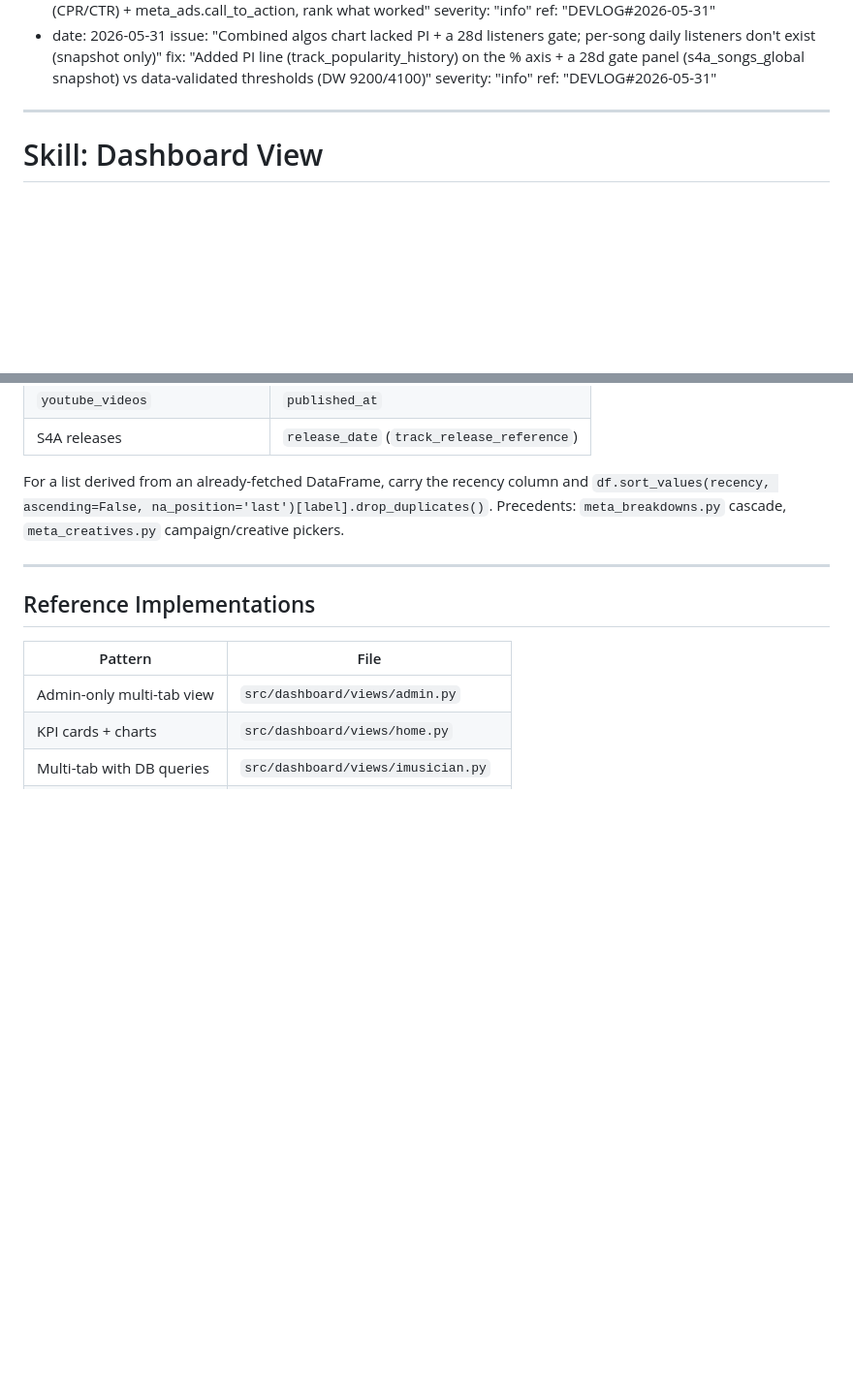
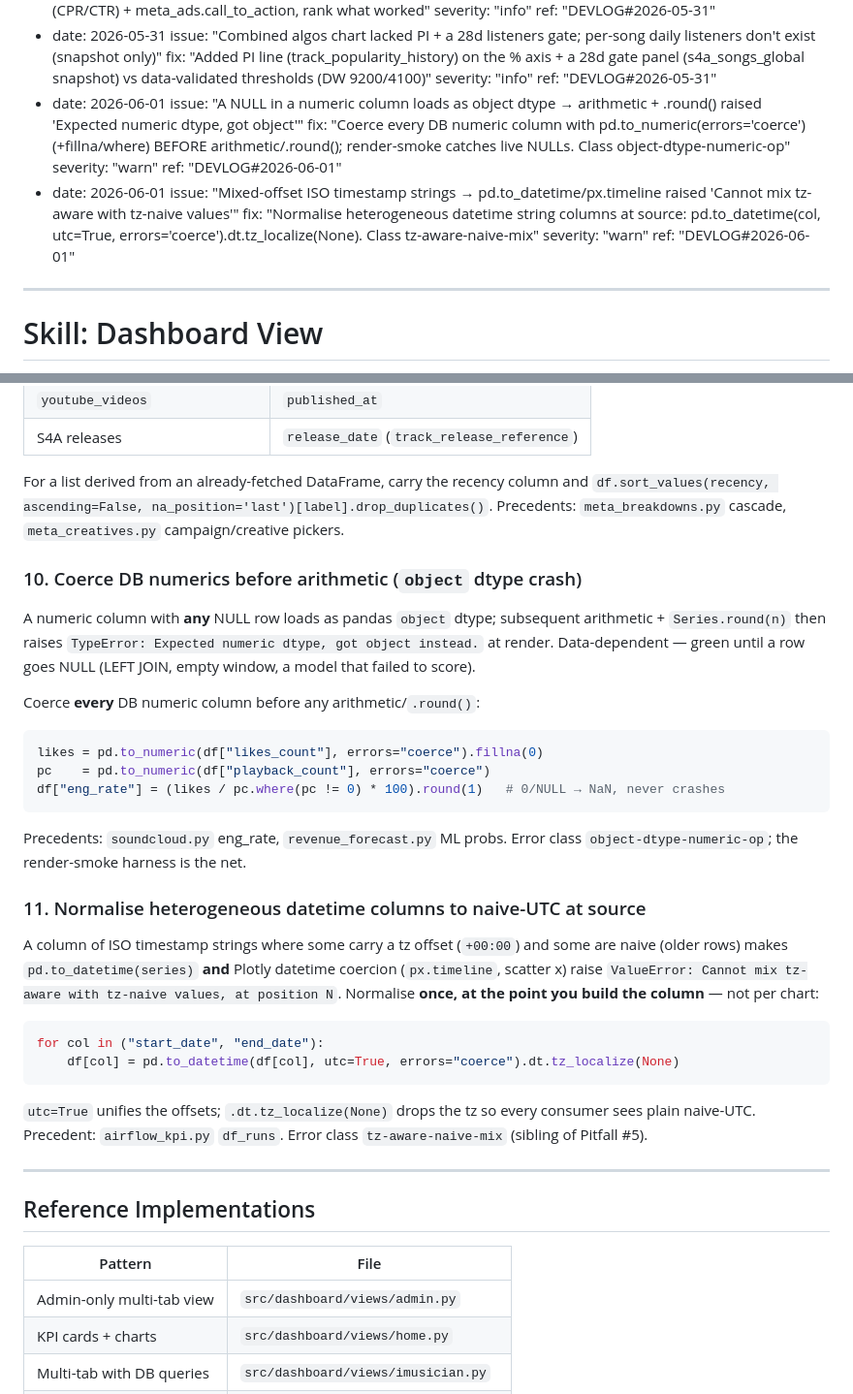
Before and after one commit to 1x7xxxxxxx/Dashboard_music_platform_algo_spotify, a Markdown page: .claude/skills/dashboard-view.md, 2 parts joined by grey strips. Shown at 97% size. GitHub-like rendering; blank space fills up the shorter version.

Commit message:
rex(dashboard-view): colocate 2026-06-01 view-crash lessons
Promote the two render-crash lessons to the dashboard-view skill (their
rex_ref): 2 rex: entries + Pitfalls #10 (coerce DB numerics before .round() —
object-dtype-numeric-op) and #11 (normalise heterogeneous datetime cols to
naive-UTC at source — tz-aware-naive-mix). validate_rex: 48 tools OK.

Co-Authored-By: Claude Opus 4.8 (1M context) <noreply@anthropic.com>

````diff
--- a/.claude/skills/dashboard-view.md
+++ b/.claude/skills/dashboard-view.md
@@ -103,6 +103,16 @@ rex:
     fix: "Added PI line (track_popularity_history) on the % axis + a 28d gate panel (s4a_songs_global snapshot) vs data-validated thresholds (DW 9200/4100)"
     severity: "info"
     ref: "DEVLOG#2026-05-31"
+  - date: 2026-06-01
+    issue: "A NULL in a numeric column loads as object dtype → arithmetic + .round() raised 'Expected numeric dtype, got object'"
+    fix: "Coerce every DB numeric column with pd.to_numeric(errors='coerce') (+fillna/where) BEFORE arithmetic/.round(); render-smoke catches live NULLs. Class object-dtype-numeric-op"
+    severity: "warn"
+    ref: "DEVLOG#2026-06-01"
+  - date: 2026-06-01
+    issue: "Mixed-offset ISO timestamp strings → pd.to_datetime/px.timeline raised 'Cannot mix tz-aware with tz-naive values'"
+    fix: "Normalise heterogeneous datetime string columns at source: pd.to_datetime(col, utc=True, errors='coerce').dt.tz_localize(None). Class tz-aware-naive-mix"
+    severity: "warn"
+    ref: "DEVLOG#2026-06-01"
 ---
 
 # Skill: Dashboard View
@@ -280,6 +290,36 @@ For a list derived from an already-fetched DataFrame, carry the recency column a
 `df.sort_values(recency, ascending=False, na_position='last')[label].drop_duplicates()`.
 Precedents: `meta_breakdowns.py` cascade, `meta_creatives.py` campaign/creative pickers.
 
+### 10. Coerce DB numerics before arithmetic (`object` dtype crash)
+
+A numeric column with **any** NULL row loads as pandas `object` dtype; subsequent
+arithmetic + `Series.round(n)` then raises `TypeError: Expected numeric dtype, got
+object instead.` at render. Data-dependent — green until a row goes NULL (LEFT JOIN,
+empty window, a model that failed to score).
+
+Coerce **every** DB numeric column before any arithmetic/`.round()`:
+```python
+likes = pd.to_numeric(df["likes_count"], errors="coerce").fillna(0)
+pc    = pd.to_numeric(df["playback_count"], errors="coerce")
+df["eng_rate"] = (likes / pc.where(pc != 0) * 100).round(1)   # 0/NULL → NaN, never crashes
+```
+Precedents: `soundcloud.py` eng_rate, `revenue_forecast.py` ML probs. Error class
+`object-dtype-numeric-op`; the render-smoke harness is the net.
+
+### 11. Normalise heterogeneous datetime columns to naive-UTC at source
+
+A column of ISO timestamp strings where some carry a tz offset (`+00:00`) and some are
+naive (older rows) makes `pd.to_datetime(series)` **and** Plotly datetime coercion
+(`px.timeline`, scatter x) raise `ValueError: Cannot mix tz-aware with tz-naive values,
+at position N`. Normalise **once, at the point you build the column** — not per chart:
+```python
+for col in ("start_date", "end_date"):
+    df[col] = pd.to_datetime(df[col], utc=True, errors="coerce").dt.tz_localize(None)
+```
+`utc=True` unifies the offsets; `.dt.tz_localize(None)` drops the tz so every consumer
+sees plain naive-UTC. Precedent: `airflow_kpi.py` `df_runs`. Error class
+`tz-aware-naive-mix` (sibling of Pitfall #5).
+
 ---
 
 ## Reference Implementations
````
